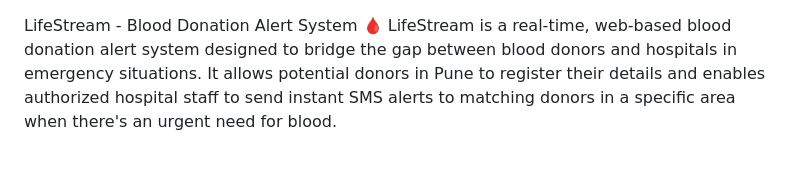
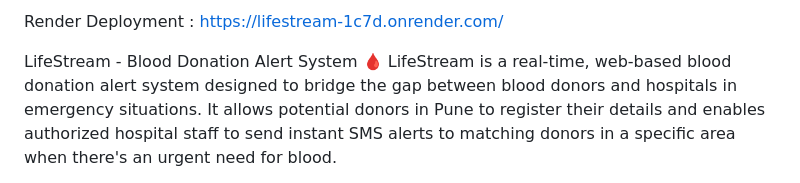
Before and after one commit to Archit-01/LifeStream, a Markdown page: README.md, the part around the change. Rendered like a GitHub page.

```diff
--- a/README.md
+++ b/README.md
@@ -1,3 +1,5 @@
+Render Deployment : https://lifestream-1c7d.onrender.com/
+
 LifeStream - Blood Donation Alert System 🩸
 LifeStream is a real-time, web-based blood donation alert system designed to bridge the gap between blood donors and hospitals in emergency situations. It allows potential donors in Pune to register their details and enables authorized hospital staff to send instant SMS alerts to matching donors in a specific area when there's an urgent need for blood.
 
```
